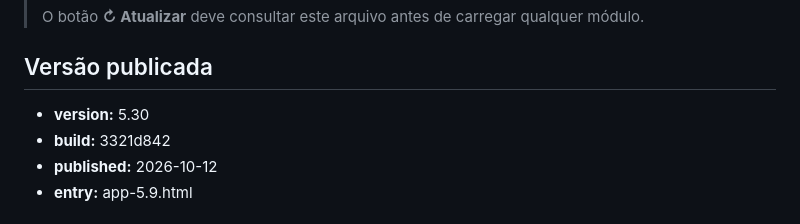
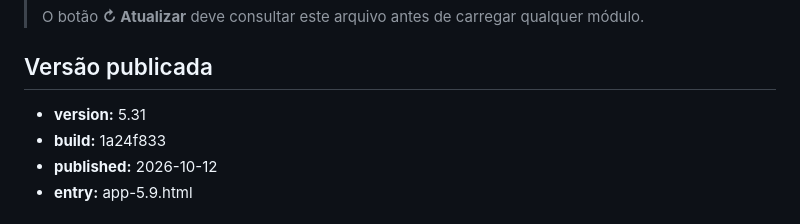
Before and after one commit to rhreis504/musicas, a Markdown page: ATUALIZACAO.md, the part around the change. Drawn GitHub-style.

Commit message:
sincroniza manifesto v5.31

```diff
--- a/ATUALIZACAO.md
+++ b/ATUALIZACAO.md
@@ -6,8 +6,8 @@
 
 ## Versão publicada
 
-- **version:** 5.30
-- **build:** 3321d842
+- **version:** 5.31
+- **build:** 1a24f833
 - **published:** 2026-10-12
 - **entry:** app-5.9.html
 
```
